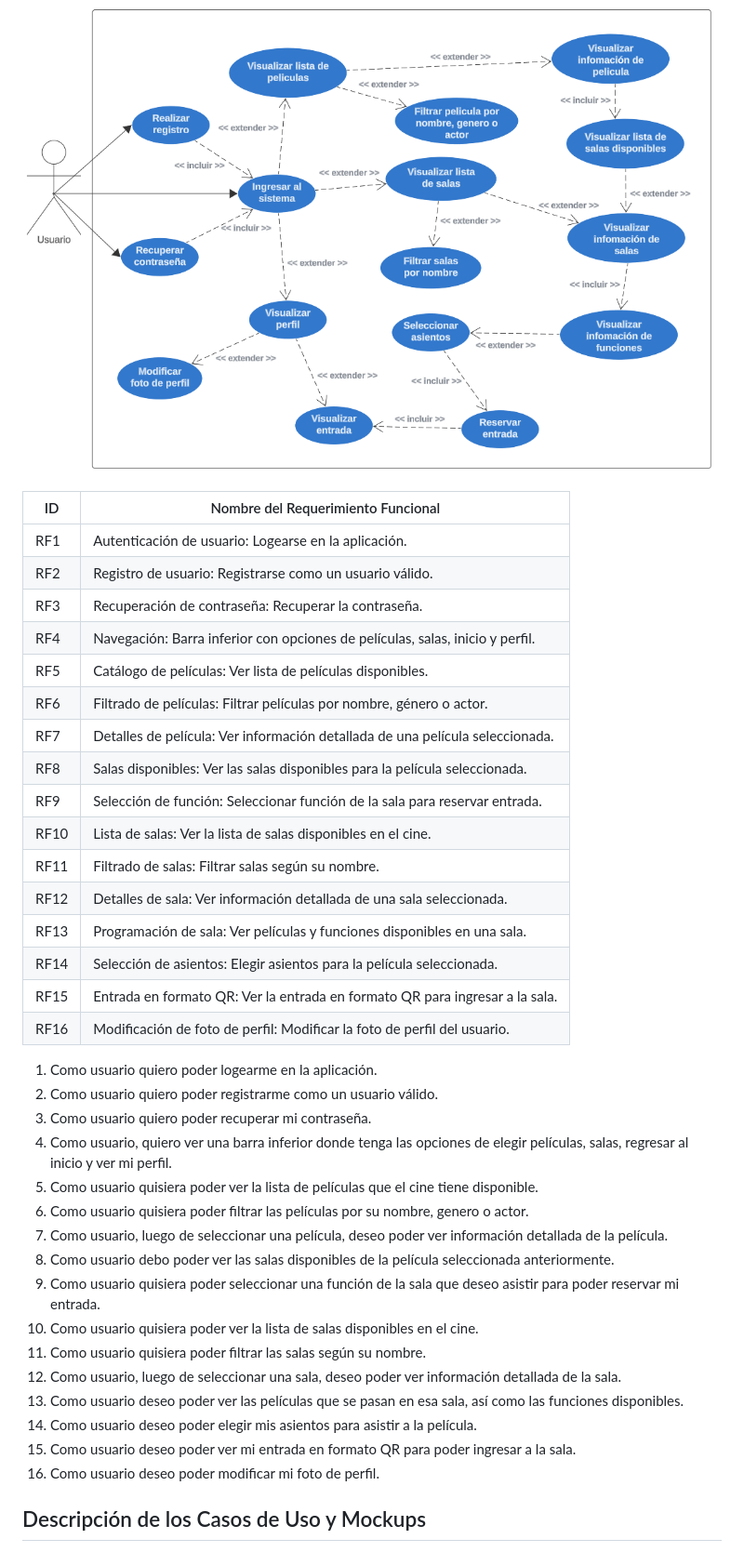
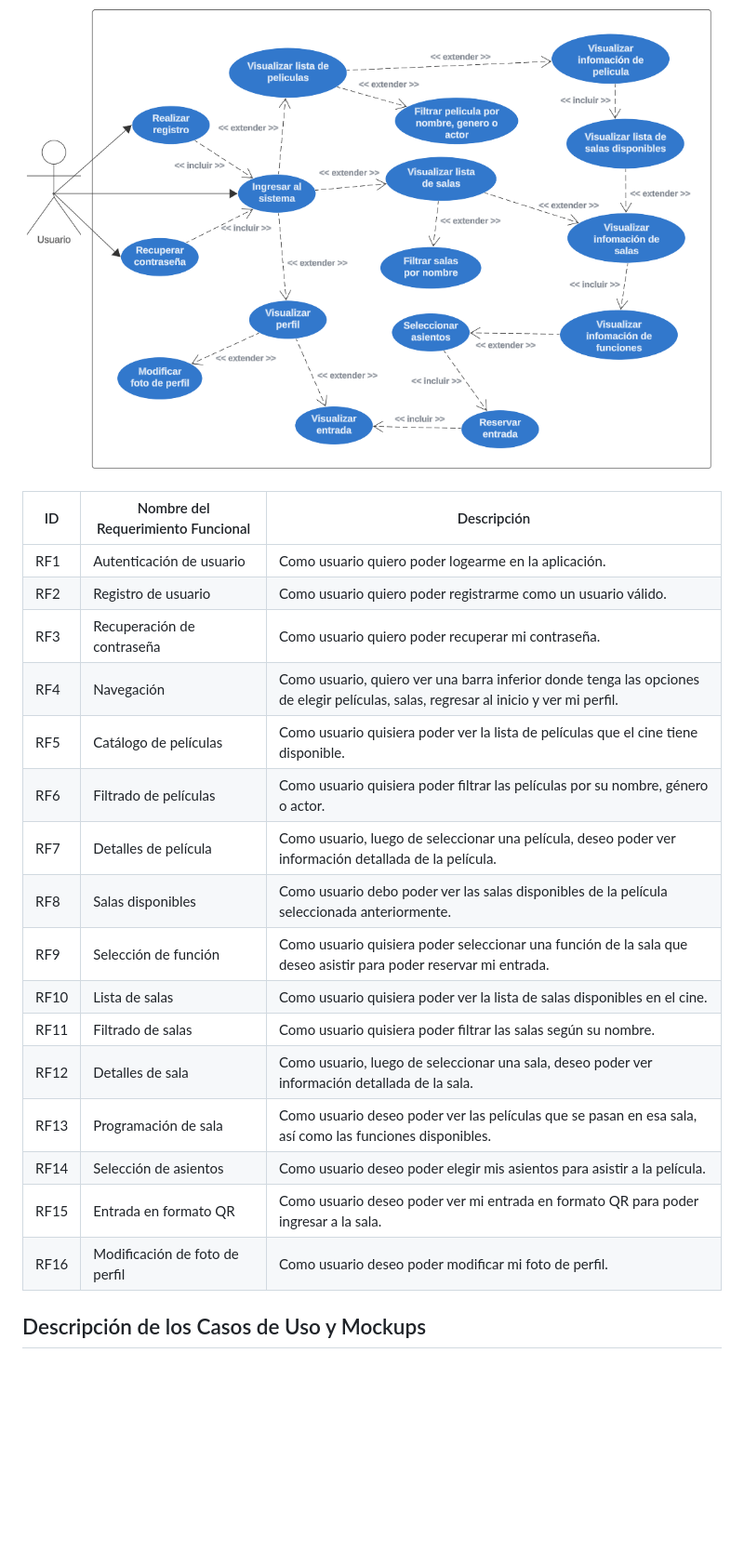
Before and after one commit to IgnaciodeJesus/Progra_Movil, a Markdown page: README.md, the part around the change. Shown: that part at 93% size. Drawn GitHub-style; blank space fills up the shorter version.

Commit message:
update: readme

```diff
--- a/README.md
+++ b/README.md
@@ -61,45 +61,24 @@ El diagrama de despliegue de nuestra aplicación móvil consta de dos nodos prin
 ---
 ![diagrama_de_caso de uso](/diagramas/DiagramaCasoUso.png)
 
-| ID | Nombre del Requerimiento Funcional |
-|----|-----------------------------------|
-| RF1 | Autenticación de usuario: Logearse en la aplicación. |
-| RF2 | Registro de usuario: Registrarse como un usuario válido. |
-| RF3 | Recuperación de contraseña: Recuperar la contraseña. |
-| RF4 | Navegación: Barra inferior con opciones de películas, salas, inicio y perfil. |
-| RF5 | Catálogo de películas: Ver lista de películas disponibles. |
-| RF6 | Filtrado de películas: Filtrar películas por nombre, género o actor. |
-| RF7 | Detalles de película: Ver información detallada de una película seleccionada. |
-| RF8 | Salas disponibles: Ver las salas disponibles para la película seleccionada. |
-| RF9 | Selección de función: Seleccionar función de la sala para reservar entrada. |
-| RF10 | Lista de salas: Ver la lista de salas disponibles en el cine. |
-| RF11 | Filtrado de salas: Filtrar salas según su nombre. |
-| RF12 | Detalles de sala: Ver información detallada de una sala seleccionada. |
-| RF13 | Programación de sala: Ver películas y funciones disponibles en una sala. |
-| RF14 | Selección de asientos: Elegir asientos para la película seleccionada. |
-| RF15 | Entrada en formato QR: Ver la entrada en formato QR para ingresar a la sala. |
-| RF16 | Modificación de foto de perfil: Modificar la foto de perfil del usuario. |
-
-
-
-1. Como usuario quiero poder logearme en la aplicación.
-2. Como usuario quiero poder registrarme como un usuario válido.
-3. Como usuario quiero poder recuperar mi contraseña.
-4. Como usuario, quiero ver una barra inferior donde tenga las opciones de elegir películas, salas, regresar al inicio y ver mi perfil.
-5. Como usuario quisiera poder ver la lista de películas que el cine tiene disponible.
-6. Como usuario quisiera poder filtrar las películas por su nombre, genero o actor.
-7. Como usuario, luego de seleccionar una película, deseo poder ver información detallada de la película.
-8. Como usuario debo poder ver las salas disponibles de la película seleccionada anteriormente.
-9. Como usuario quisiera poder seleccionar una función de la sala que deseo asistir para poder reservar mi entrada.
-10. Como usuario quisiera poder ver la lista de salas disponibles en el cine.
-11. Como usuario quisiera poder filtrar las salas según su nombre.
-12. Como usuario, luego de seleccionar una sala, deseo poder ver información detallada de la sala.
-13. Como usuario deseo poder ver las películas que se pasan en esa sala, así como las funciones disponibles.
-14. Como usuario deseo poder elegir mis asientos para asistir a la película.
-15. Como usuario deseo poder ver mi entrada en formato QR para poder ingresar a la sala.
-16. Como usuario deseo poder modificar mi foto de perfil.
-
-
+| ID | Nombre del Requerimiento Funcional | Descripción |
+|----|-----------------------------------|-------------|
+| RF1 | Autenticación de usuario | Como usuario quiero poder logearme en la aplicación. |
+| RF2 | Registro de usuario | Como usuario quiero poder registrarme como un usuario válido. |
+| RF3 | Recuperación de contraseña | Como usuario quiero poder recuperar mi contraseña. |
+| RF4 | Navegación | Como usuario, quiero ver una barra inferior donde tenga las opciones de elegir películas, salas, regresar al inicio y ver mi perfil. |
+| RF5 | Catálogo de películas | Como usuario quisiera poder ver la lista de películas que el cine tiene disponible. |
+| RF6 | Filtrado de películas | Como usuario quisiera poder filtrar las películas por su nombre, género o actor. |
+| RF7 | Detalles de película | Como usuario, luego de seleccionar una película, deseo poder ver información detallada de la película. |
+| RF8 | Salas disponibles | Como usuario debo poder ver las salas disponibles de la película seleccionada anteriormente. |
+| RF9 | Selección de función | Como usuario quisiera poder seleccionar una función de la sala que deseo asistir para poder reservar mi entrada. |
+| RF10 | Lista de salas | Como usuario quisiera poder ver la lista de salas disponibles en el cine. |
+| RF11 | Filtrado de salas | Como usuario quisiera poder filtrar las salas según su nombre. |
+| RF12 | Detalles de sala | Como usuario, luego de seleccionar una sala, deseo poder ver información detallada de la sala. |
+| RF13 | Programación de sala | Como usuario deseo poder ver las películas que se pasan en esa sala, así como las funciones disponibles. |
+| RF14 | Selección de asientos | Como usuario deseo poder elegir mis asientos para asistir a la película. |
+| RF15 | Entrada en formato QR | Como usuario deseo poder ver mi entrada en formato QR para poder ingresar a la sala. |
+| RF16 | Modificación de foto de perfil | Como usuario deseo poder modificar mi foto de perfil. |
 
 ## Descripción de los Casos de Uso y Mockups
 
```
